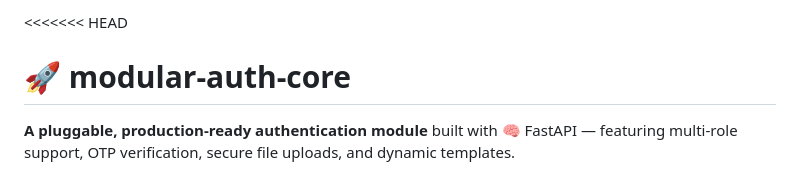
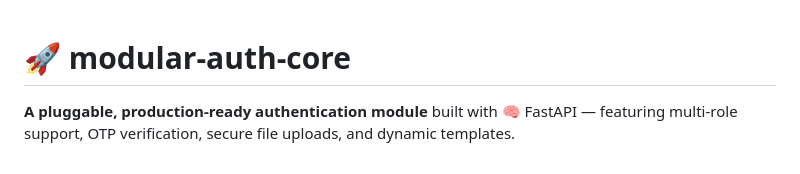
Before and after one commit to Shannaseem/modular-auth-core, a Markdown page: README.md, the part around the change. Drawn GitHub-style.

Commit message:
🔧 Resolved README conflict and merged with remote

```diff
--- a/README.md
+++ b/README.md
@@ -1,5 +1,3 @@
-<<<<<<< HEAD
-
 # 🚀 modular-auth-core
 
 **A pluggable, production-ready authentication module** built with 🧠 FastAPI — featuring multi-role support, OTP verification, secure file uploads, and dynamic templates.
```
